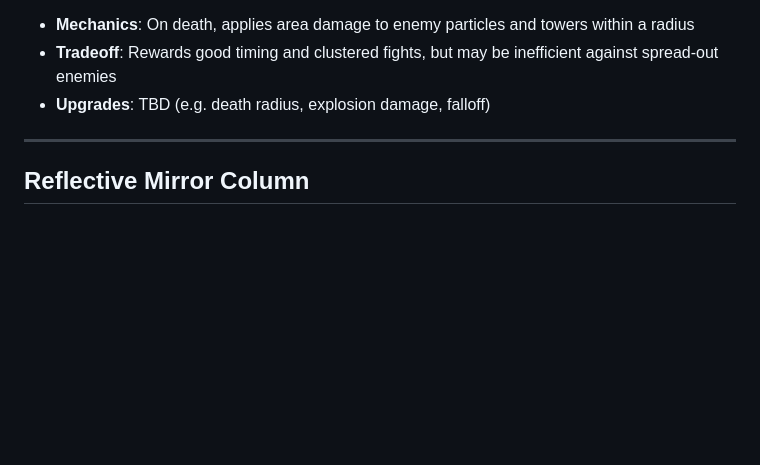
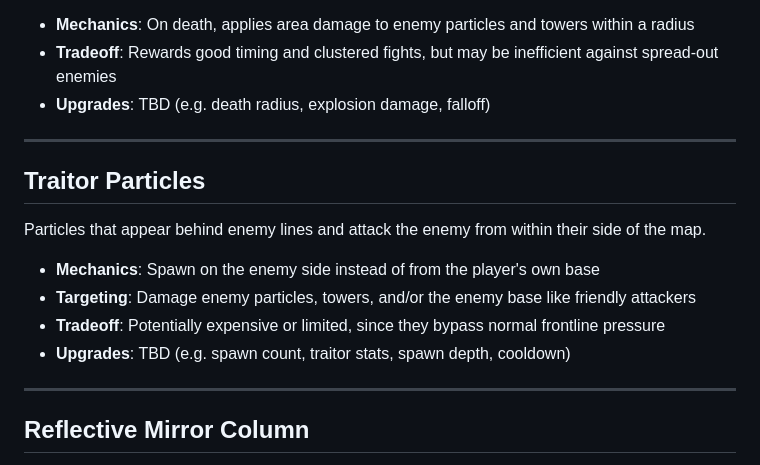
Before and after one commit to andeplane/particle-defence, a Markdown page: ideas.md, the part around the change. Rendered like a GitHub page; blank space fills up the shorter version.

Commit message:
Added traitor particle to ideas

```diff
--- a/ideas.md
+++ b/ideas.md
@@ -53,6 +53,17 @@ A particle that damages nearby enemies when it dies.
 
 ---
 
+## Traitor Particles
+
+Particles that appear behind enemy lines and attack the enemy from within their side of the map.
+
+- **Mechanics**: Spawn on the enemy side instead of from the player's own base
+- **Targeting**: Damage enemy particles, towers, and/or the enemy base like friendly attackers
+- **Tradeoff**: Potentially expensive or limited, since they bypass normal frontline pressure
+- **Upgrades**: TBD (e.g. spawn count, traitor stats, spawn depth, cooldown)
+
+---
+
 ## Reflective Mirror Column
 
 A map feature or buildable effect where a full column, or part of a column, acts like a half-reflective mirror.
```
